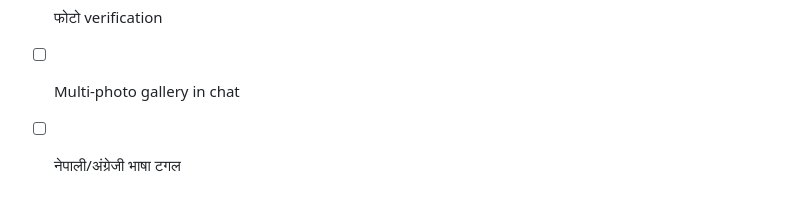
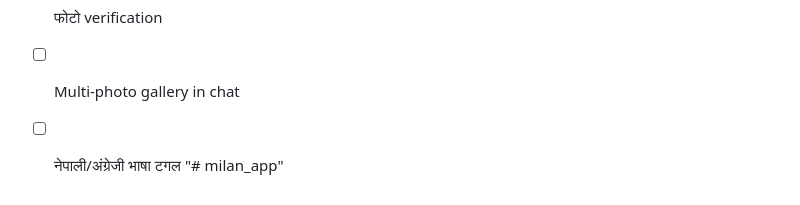
Before and after one commit to Kandelg/milan_app, a Markdown page: README.md, the part around the change. GitHub-like rendering.

```diff
--- a/README.md
+++ b/README.md
@@ -91,3 +91,4 @@ flutter test        # १९ unit test
 - [ ] फोटो verification
 - [ ] Multi-photo gallery in chat
 - [ ] नेपाली/अंग्रेजी भाषा टगल
+"# milan_app"
```
